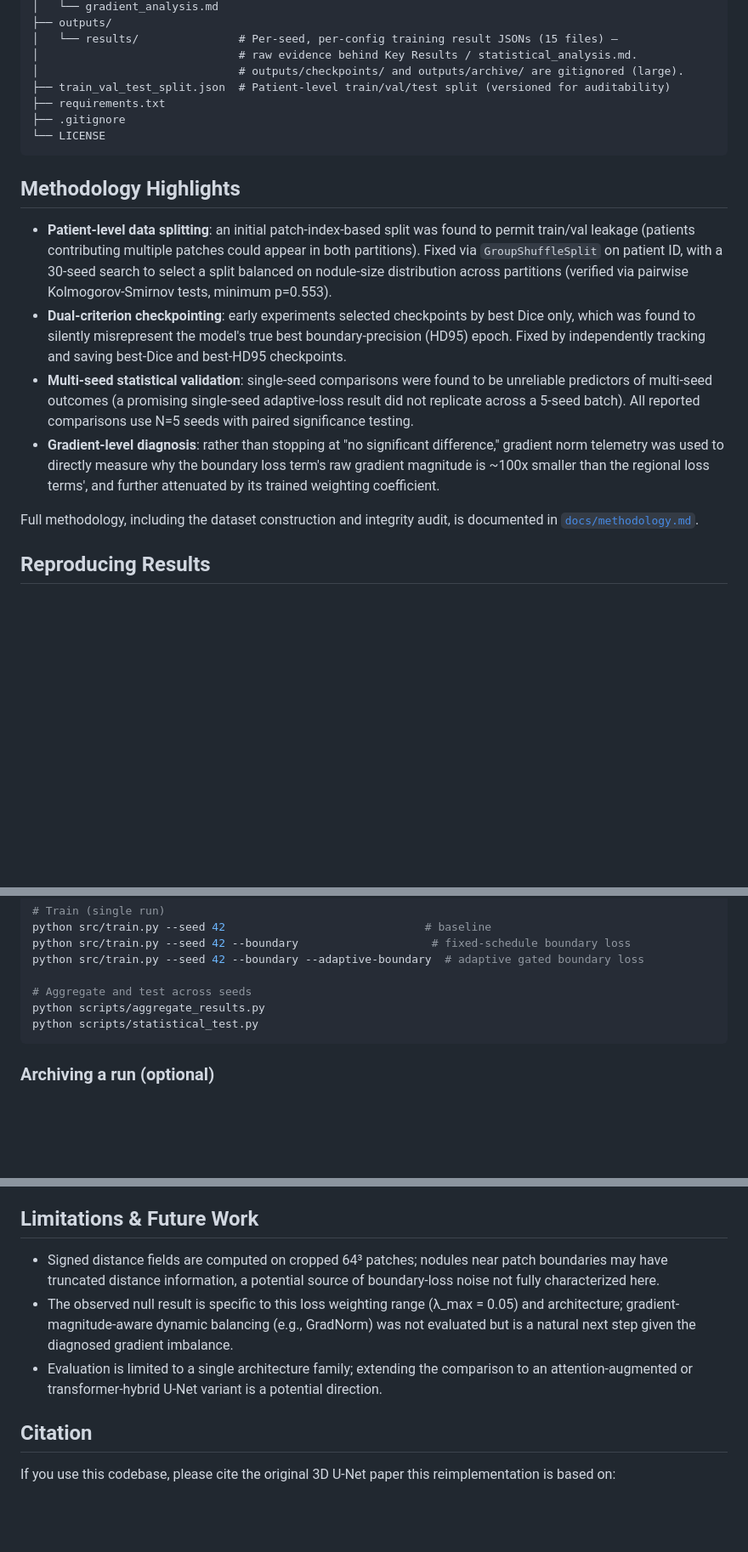
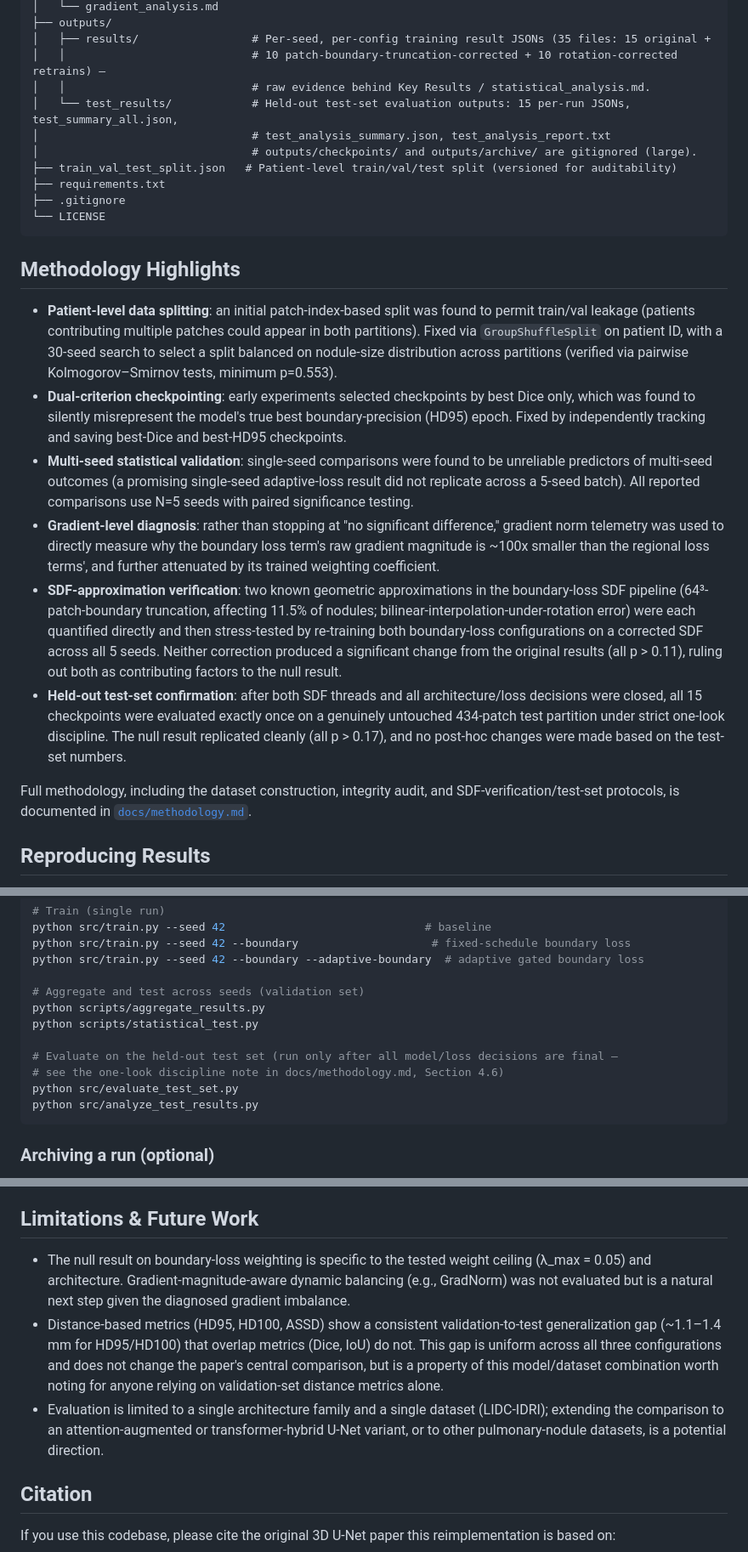
Before and after one commit to furycurry/lidc-3d-nodule-benchmark, a Markdown page: README.md, 3 parts joined by grey strips. Shown at 85% size. Rendered like a GitHub page; blank space fills up the shorter version.

````diff
--- a/README.md
+++ b/README.md
@@ -44,9 +56,12 @@ No pairwise comparison reaches statistical significance (paired t-test and Wilco
 │   └── gradient_analysis.md
 ├── outputs/
-│   └── results/               # Per-seed, per-config training result JSONs (15 files) —
-│                              # raw evidence behind Key Results / statistical_analysis.md.
-│                              # outputs/checkpoints/ and outputs/archive/ are gitignored (large).
-├── train_val_test_split.json  # Patient-level train/val/test split (versioned for auditability)
+│   ├── results/                 # Per-seed, per-config training result JSONs (35 files: 15 original +
+│   │                            # 10 patch-boundary-truncation-corrected + 10 rotation-corrected retrains) —
+│   │                            # raw evidence behind Key Results / statistical_analysis.md.
+│   └── test_results/            # Held-out test-set evaluation outputs: 15 per-run JSONs, test_summary_all.json,
+│                                # test_analysis_summary.json, test_analysis_report.txt
+│                                # outputs/checkpoints/ and outputs/archive/ are gitignored (large).
+├── train_val_test_split.json   # Patient-level train/val/test split (versioned for auditability)
 ├── requirements.txt
 ├── .gitignore
 └── LICENSE
@@ -54,12 +69,14 @@ No pairwise comparison reaches statistical significance (paired t-test and Wilco
 
 ## Methodology Highlights
 
-- **Patient-level data splitting**: an initial patch-index-based split was found to permit train/val leakage (patients contributing multiple patches could appear in both partitions). Fixed via `GroupShuffleSplit` on patient ID, with a 30-seed search to select a split balanced on nodule-size distribution across partitions (verified via pairwise Kolmogorov-Smirnov tests, minimum p=0.553).
+- **Patient-level data splitting**: an initial patch-index-based split was found to permit train/val leakage (patients contributing multiple patches could appear in both partitions). Fixed via `GroupShuffleSplit` on patient ID, with a 30-seed search to select a split balanced on nodule-size distribution across partitions (verified via pairwise Kolmogorov–Smirnov tests, minimum p=0.553).
 - **Dual-criterion checkpointing**: early experiments selected checkpoints by best Dice only, which was found to silently misrepresent the model's true best boundary-precision (HD95) epoch. Fixed by independently tracking and saving best-Dice and best-HD95 checkpoints.
 - **Multi-seed statistical validation**: single-seed comparisons were found to be unreliable predictors of multi-seed outcomes (a promising single-seed adaptive-loss result did not replicate across a 5-seed batch). All reported comparisons use N=5 seeds with paired significance testing.
 - **Gradient-level diagnosis**: rather than stopping at "no significant difference," gradient norm telemetry was used to directly measure why the boundary loss term's raw gradient magnitude is ~100x smaller than the regional loss terms', and further attenuated by its trained weighting coefficient.
+- **SDF-approximation verification**: two known geometric approximations in the boundary-loss SDF pipeline (64³-patch-boundary truncation, affecting 11.5% of nodules; bilinear-interpolation-under-rotation error) were each quantified directly and then stress-tested by re-training both boundary-loss configurations on a corrected SDF across all 5 seeds. Neither correction produced a significant change from the original results (all p > 0.11), ruling out both as contributing factors to the null result.
+- **Held-out test-set confirmation**: after both SDF threads and all architecture/loss decisions were closed, all 15 checkpoints were evaluated exactly once on a genuinely untouched 434-patch test partition under strict one-look discipline. The null result replicated cleanly (all p > 0.17), and no post-hoc changes were made based on the test-set numbers.
 
-Full methodology, including the dataset construction and integrity audit, is documented in [`docs/methodology.md`](docs/methodology.md).
+Full methodology, including the dataset construction, integrity audit, and SDF-verification/test-set protocols, is documented in [`docs/methodology.md`](docs/methodology.md).
 
 ## Reproducing Results
 
@@ -78,9 +95,14 @@ python src/train.py --seed 42                              # baseline
 python src/train.py --seed 42 --boundary                    # fixed-schedule boundary loss
 python src/train.py --seed 42 --boundary --adaptive-boundary  # adaptive gated boundary loss
 
-# Aggregate and test across seeds
+# Aggregate and test across seeds (validation set)
 python scripts/aggregate_results.py
 python scripts/statistical_test.py
+
+# Evaluate on the held-out test set (run only after all model/loss decisions are final —
+# see the one-look discipline note in docs/methodology.md, Section 4.6)
+python src/evaluate_test_set.py
+python src/analyze_test_results.py
 ```
 
 ### Archiving a run (optional)
@@ -99,9 +121,9 @@ python src/archive_run.py --run <experiment_name> --name <archive_name> --notes
 
 ## Limitations & Future Work
 
-- Signed distance fields are computed on cropped 64³ patches; nodules near patch boundaries may have truncated distance information, a potential source of boundary-loss noise not fully characterized here.
-- The observed null result is specific to this loss weighting range (λ_max = 0.05) and architecture; gradient-magnitude-aware dynamic balancing (e.g., GradNorm) was not evaluated but is a natural next step given the diagnosed gradient imbalance.
-- Evaluation is limited to a single architecture family; extending the comparison to an attention-augmented or transformer-hybrid U-Net variant is a potential direction.
+- The null result on boundary-loss weighting is specific to the tested weight ceiling (λ_max = 0.05) and architecture. Gradient-magnitude-aware dynamic balancing (e.g., GradNorm) was not evaluated but is a natural next step given the diagnosed gradient imbalance.
+- Distance-based metrics (HD95, HD100, ASSD) show a consistent validation-to-test generalization gap (~1.1–1.4 mm for HD95/HD100) that overlap metrics (Dice, IoU) do not. This gap is uniform across all three configurations and does not change the paper's central comparison, but is a property of this model/dataset combination worth noting for anyone relying on validation-set distance metrics alone.
+- Evaluation is limited to a single architecture family and a single dataset (LIDC-IDRI); extending the comparison to an attention-augmented or transformer-hybrid U-Net variant, or to other pulmonary-nodule datasets, is a potential direction.
 
 ## Citation
 
````
Also changed, not shown: other parts of README.md (+32 -20 lines).
